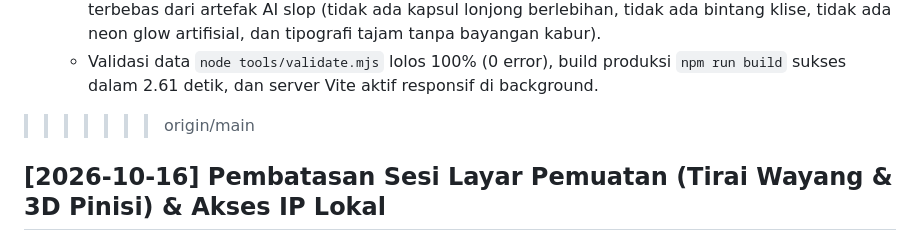
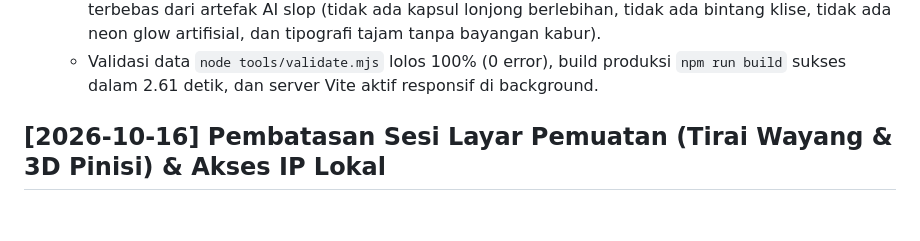
Before and after one commit to Msthfaa/lokalocal, a Markdown page: CHANGELOG.md, the part around the change. Rendered like a GitHub page; blank space fills up the shorter version.

Commit message:
chore: bersihkan sisa penanda konflik merge di CHANGELOG.md

```diff
--- a/CHANGELOG.md
+++ b/CHANGELOG.md
@@ -189,7 +189,6 @@
 - **Hasil:**
   - Tampilan visual website Lokalocal meningkat ke standar desain kuratorial editorial profesional, terbebas dari artefak AI slop (tidak ada kapsul lonjong berlebihan, tidak ada bintang klise, tidak ada neon glow artifisial, dan tipografi tajam tanpa bayangan kabur).
   - Validasi data `node tools/validate.mjs` lolos 100% (0 error), build produksi `npm run build` sukses dalam 2.61 detik, dan server Vite aktif responsif di background.
->>>>>>> origin/main
 
 ## [2026-10-16] Pembatasan Sesi Layar Pemuatan (Tirai Wayang & 3D Pinisi) & Akses IP Lokal
 - **Dibuat/diubah:**
```
